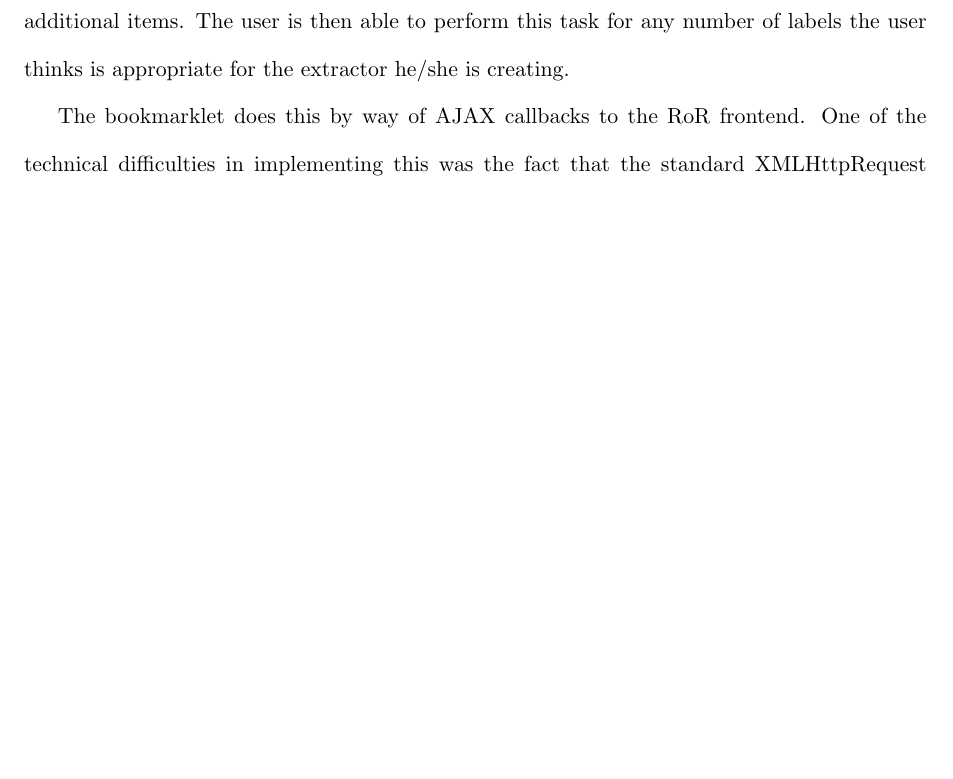
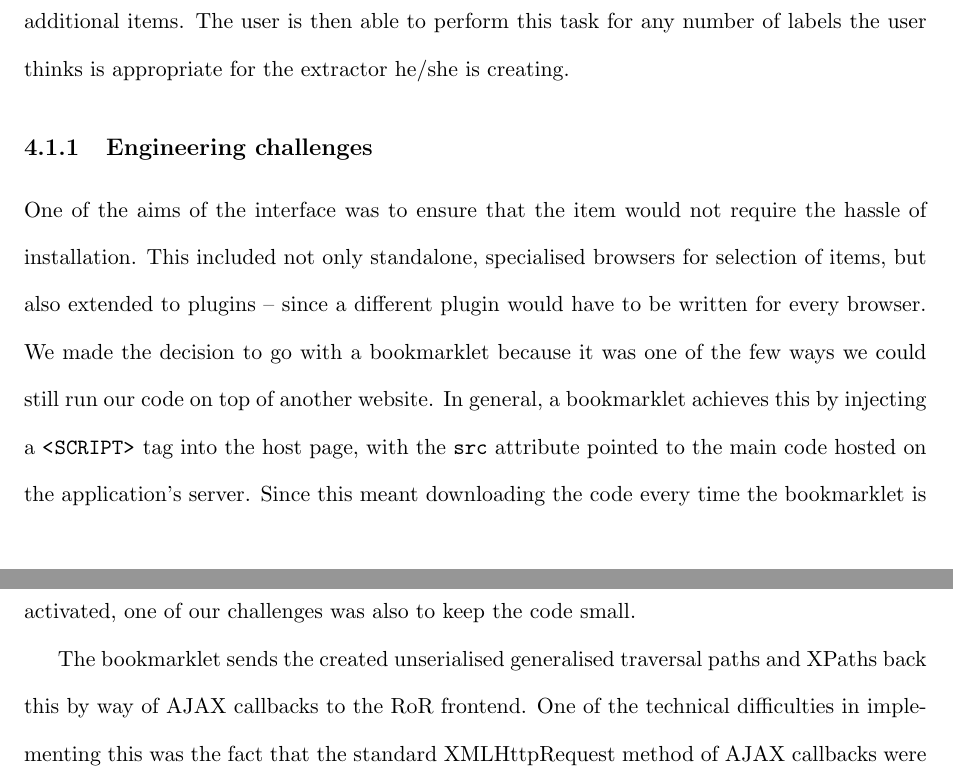
Before and after one commit to shawntan/UROP-Report, a LaTeX thesis (finalreport.tex, which reads implementation.tex): part of page 23 of 30 before the commit and two parts of pages 23 and 24 of 30 after it, the two joined at a grey line, cut so that both start at the same text, the shorter picture padded with empty space. The pictures show the PDF file finalreport.pdf that the author committed with the source.

Commit message:
Added "Engineering challenges" to bookmarklet part of Implementation

```diff
--- a/implementation.tex
+++ b/implementation.tex
@@ -17,13 +17,18 @@ The selection interface described in this section aims to provide visual feedbac
 \label{fig:selection_example}
 \end{figure}
 
+
 For greater automation, the bookmarklet interface attempts to reduce the amount of labelling work the user has to do by trying to predict what the user wants to extract from the page. More specifically, as the user selects the individual HTML elements on the page using the interface, the bookmarklet attempts to generalise an XPath that captures the selected elements, and also elements on the page with similar characteristics, like class names and position within the parent tag.
 
 %have a loopy diagram to show the iterative work between user and algo.
 
 The process is an iterative one. When the user clicks on a new element on the page, the XPath is recalculated, and then used to highlight the captured items on the page. This way, the user understands the changes he/she has made to the extraction scope as he/she clicks on additional items. The user is then able to perform this task for any number of labels the user thinks is appropriate for the extractor he/she is creating.
 
-The bookmarklet does this by way of AJAX callbacks to the RoR frontend. One of the technical difficulties in implementing this was the fact that the standard XMLHttpRequest method of AJAX callbacks were not usable due to the cross-site security put into place by the Javascript API. The workaround was to use hidden form elements within the interface to send POST requests back to the server. Data was fetched by inserting script tags and callbacks to allow the JSON objects to be passed back into the small Javascript application.
+\subsection{Engineering challenges}
+
+One of the aims of the interface was to ensure that the item would not require the hassle of installation. This included not only standalone, specialised browsers for selection of items, but also extended to plugins -- since a different plugin would have to be written for every browser. We made the decision to go with a bookmarklet because it was one of the few ways we could still run our code on top of another website. In general, a bookmarklet achieves this by injecting a \url{<SCRIPT>} tag into the host page, with the \url{src} attribute pointed to the main code hosted on the application's server. Since this meant downloading the code every time the bookmarklet is activated, one of our challenges was also to keep the code small.
+
+The bookmarklet sends the created unserialised generalised traversal paths and XPaths back this by way of AJAX callbacks to the RoR frontend. One of the technical difficulties in implementing this was the fact that the standard XMLHttpRequest method of AJAX callbacks were not usable due to the cross-site security put into place by the Javascript API. The workaround was to use hidden form elements within the interface to send POST requests back to the server. Data was fetched by inserting script tags and callbacks to allow the JSON objects to be passed back into the small Javascript application.
 
 \section{Machine Learning Component}
 Once the XPath is sent from the bookmarklet back to the server-side application and inserted into the database, the user then has the option to test his/her created extractor. Once the user selects this option the machine-learning component visits the new page inserted, and crawls within the domain for similar pages. In this context, similar pages refer to HTML documents that return results, of any number, when a query is made using any of the previously labelled XPaths.
```
Also changed, not shown: finalreport.pdf, 3 other files.
